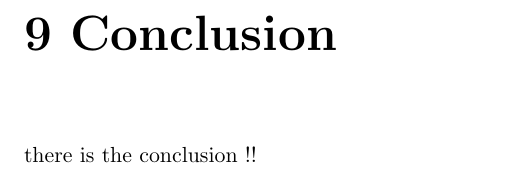
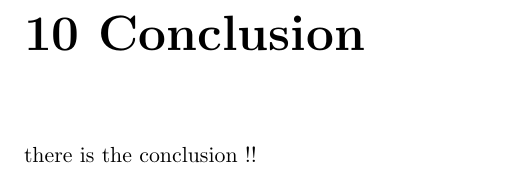
Before and after one commit to TweetAggregator/CrossTalk, a LaTeX thesis (Final_report/report.tex, which reads Final_report/report/conclusion.tex): part of page 12 of 14, cut so that both start at the same text. Compiled offline with pdfLaTeX.

Commit message:
Final report latex

```diff
--- a/Final_report/report.tex
+++ b/Final_report/report.tex
@@ -33,6 +33,7 @@
 \newcommand{\racch}[1]{report/venn/#1}
 \newcommand{\racci}[1]{report/keyword/#1}
 \newcommand{\raccj}[1]{report/conclusion/#1}
+\newcommand{\racck}[1]{report/member/#1}
 
 \newcommand{\raccba}[1]{report/Introduction/motivation/#1}
 \newcommand{\raccbb}[1]{report/Introduction/description/#1}
@@ -43,6 +44,8 @@
 
 \newcommand{\raccga}[1]{report/clustering/agglomerative/#1}
 \newcommand{\raccgb}[1]{report/clustering/slic/#1}
+
+\newcommand{\raccka}[1]{report/member/mathieuDemarne/#1}
 
 
 \renewcommand{\baselinestretch}{1.2}
@@ -110,8 +113,16 @@ salut
 %%%% Part7
 \include{\racc{keyword}}
 
+
+%%%% Member report
+\include{\racc{member}}
+
 %%%% Conclusion
 \include{\racc{conclusion}}
+
+
+
+
 
 %\cite{P1a}
 
--- a/Final_report/report/conclusion.tex
+++ b/Final_report/report/conclusion.tex
@@ -1,6 +1,6 @@
-\chapter*{9    Conclusion}
-\addcontentsline{toc}{chapter}{9   Conclusion}
-\setcounter{chapter}{9}
+\chapter*{10    Conclusion}
+\addcontentsline{toc}{chapter}{10   Conclusion}
+\setcounter{chapter}{10}
 \setcounter{section}{0}
 
 there is the conclusion !!
```
